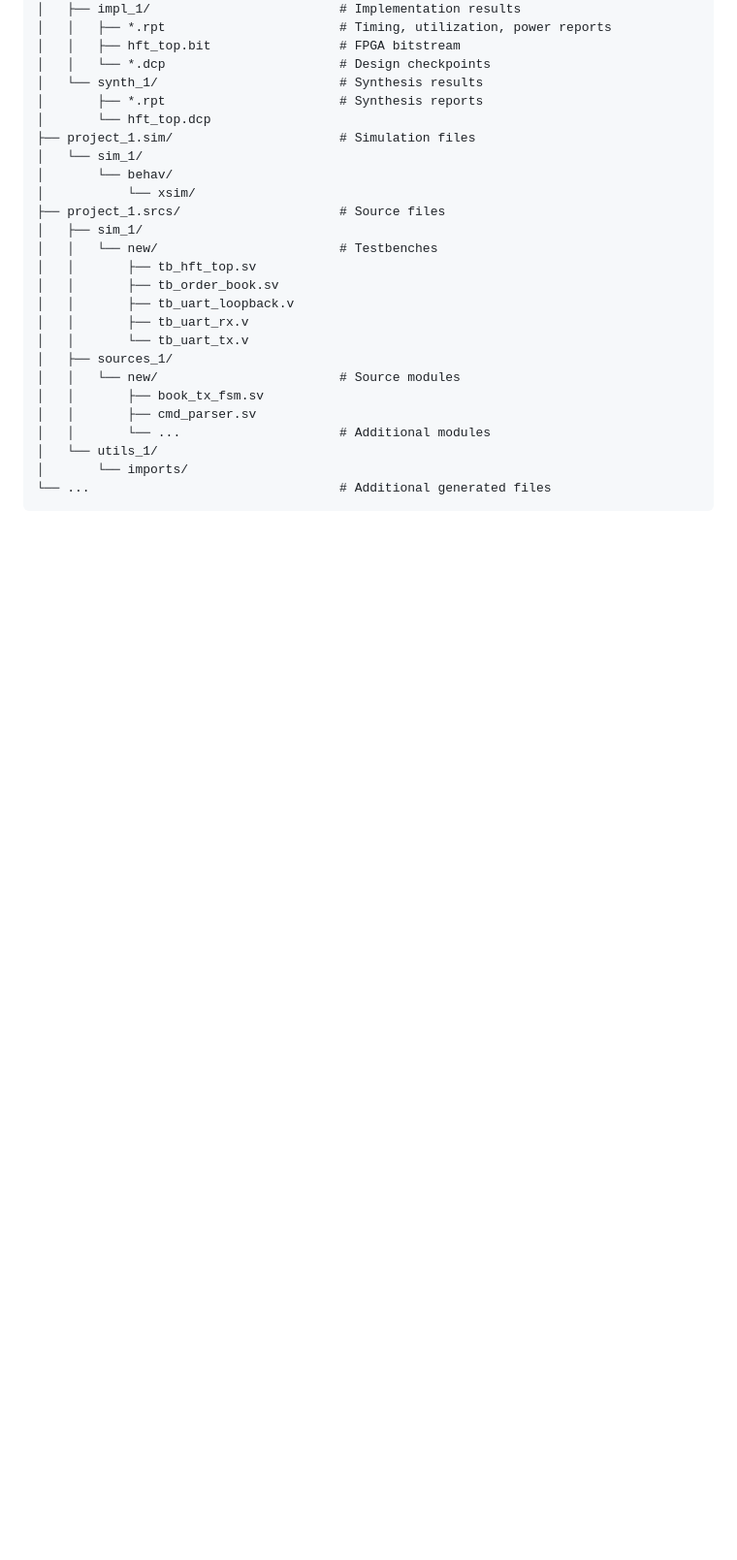
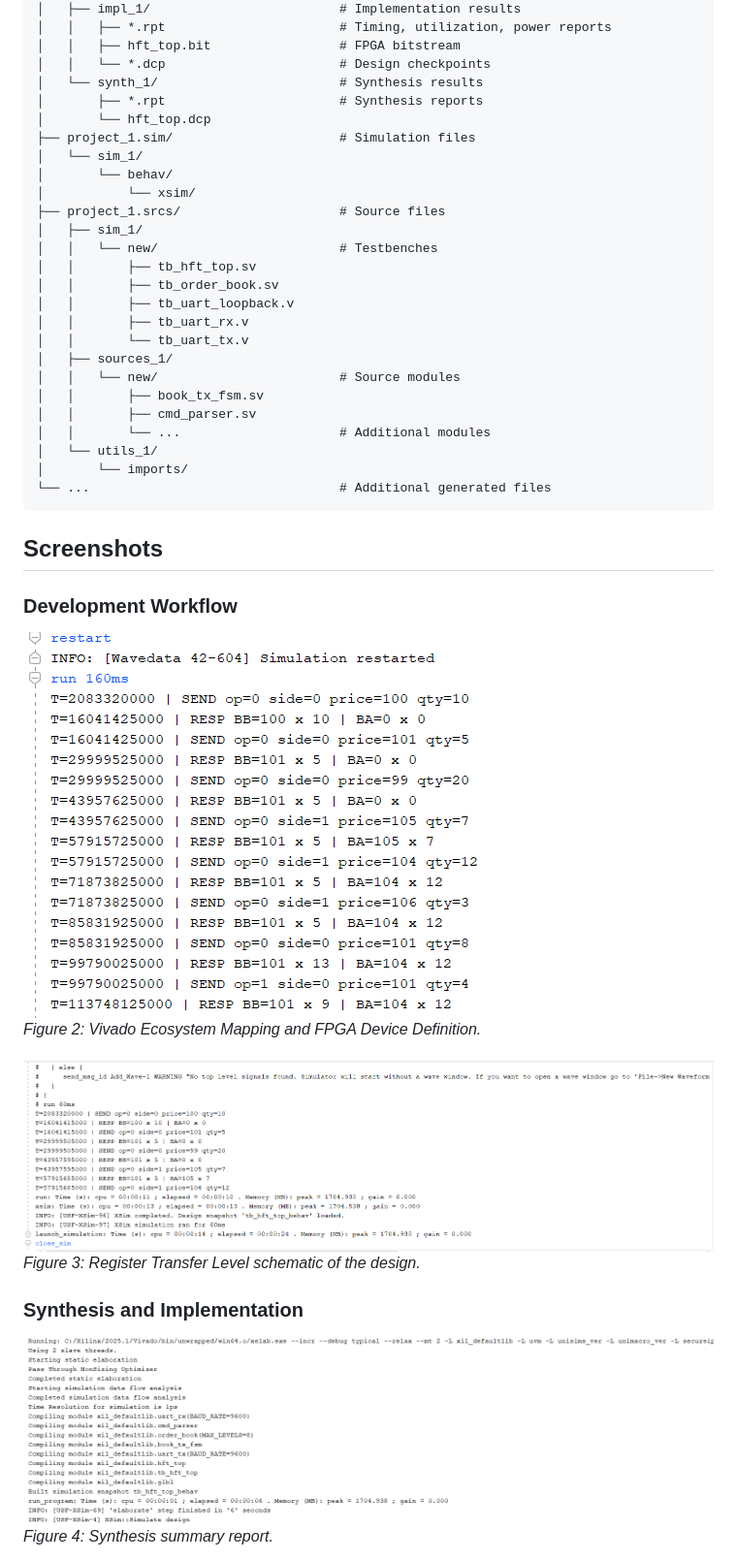
Before and after one commit to ashaygupta-cc/fpga_hft_accel, a Markdown page: README.md, the part around one of its changes. Shown at 97% size. Drawn GitHub-style; blank space fills up the shorter version.

Commit message:
Add image links and screenshots section to README

````diff
--- a/README.md
+++ b/README.md
@@ -90,3 +96,17 @@ fpga_hft_accel/
 │       └── imports/
 └── ...                                 # Additional generated files
 ```
+
+## Screenshots
+
+### Development Workflow
+![Vivado Project Creation](images/1_project_creation.png)
+*Figure 2: Vivado Ecosystem Mapping and FPGA Device Definition.*
+
+![RTL Schematic](images/2_rtl_schematic.png)
+*Figure 3: Register Transfer Level schematic of the design.*
+
+### Synthesis and Implementation
+![Synthesis Summary](images/3_synthesis_summary.png)
+*Figure 4: Synthesis summary report.*
+
````
Also changed, not shown: other parts of README.md (+35 -0 lines).
